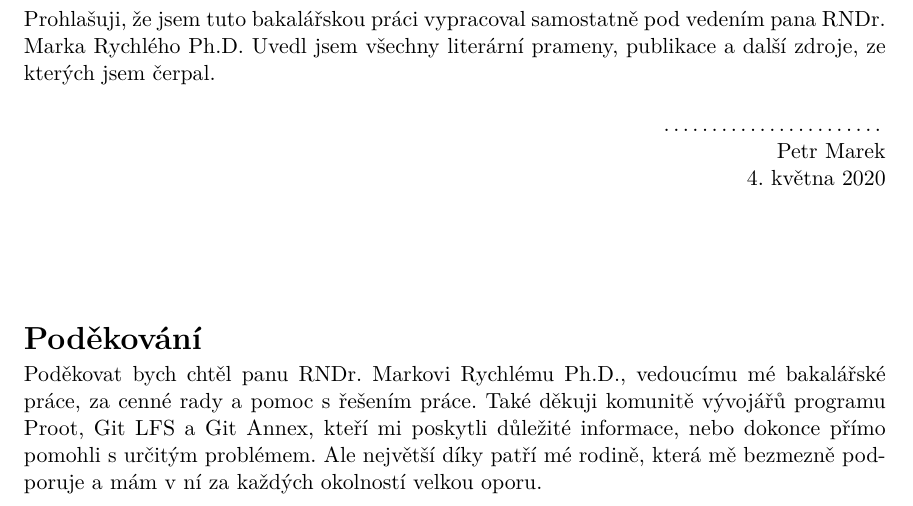
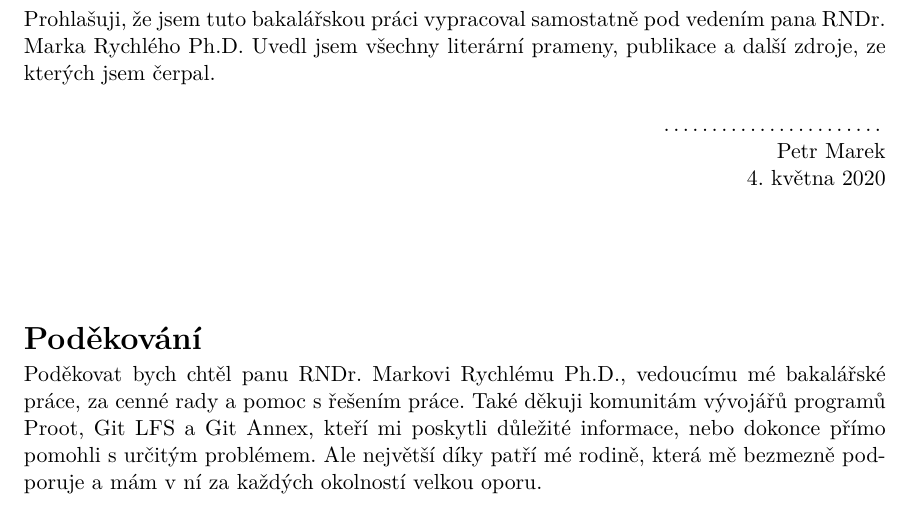
Before and after one commit to MarekPetr/BP, a LaTeX thesis (xmarek66-Git-Android.tex): part of page 4 of 42, cut so that both start at the same text. Compiled offline with pdfLaTeX.

Commit message:
podekovani - fix

```diff
--- a/xmarek66-Git-Android.tex
+++ b/xmarek66-Git-Android.tex
@@ -176,7 +176,7 @@
 % The supplementary information was provided by Mr. Y
 % I have listed all the literary sources, publications and other sources, which were used during the preparation of this thesis.},
   % Poděkování (nepovinné, nejlépe v jazyce práce) / Acknowledgement (optional, ideally in the language of the thesis)
-  acknowledgment={Poděkovat bych chtěl panu RNDr. Markovi Rychlému Ph.D., vedoucímu mé bakalářské práce, za cenné rady a pomoc s řešením práce. Také děkuji komunitě vývojářů programu Proot, Git LFS a Git Annex, kteří mi poskytli důležité informace, nebo dokonce přímo pomohli s určitým problémem. Ale největší díky patří mé rodině, která mě bezmezně podporuje a mám v ní za každých okolností velkou oporu.},
+  acknowledgment={Poděkovat bych chtěl panu RNDr. Markovi Rychlému Ph.D., vedoucímu mé bakalářské práce, za cenné rady a pomoc s řešením práce. Také děkuji komunitám vývojářů programů Proot, Git LFS a Git Annex, kteří mi poskytli důležité informace, nebo dokonce přímo pomohli s určitým problémem. Ale největší díky patří mé rodině, která mě bezmezně podporuje a mám v ní za každých okolností velkou oporu.},
   %acknowledgment={Here it is possible to express thanks to the supervisor and to the people which provided professional help
 %(external submitter, consultant, etc.).},
   % Rozšířený abstrakt (cca 3 normostrany) - lze definovat zde nebo níže / Extended abstract (approximately 3 standard pages) - can be defined here or below
```
Also changed, not shown: xmarek66-Git-Android.pdf.
